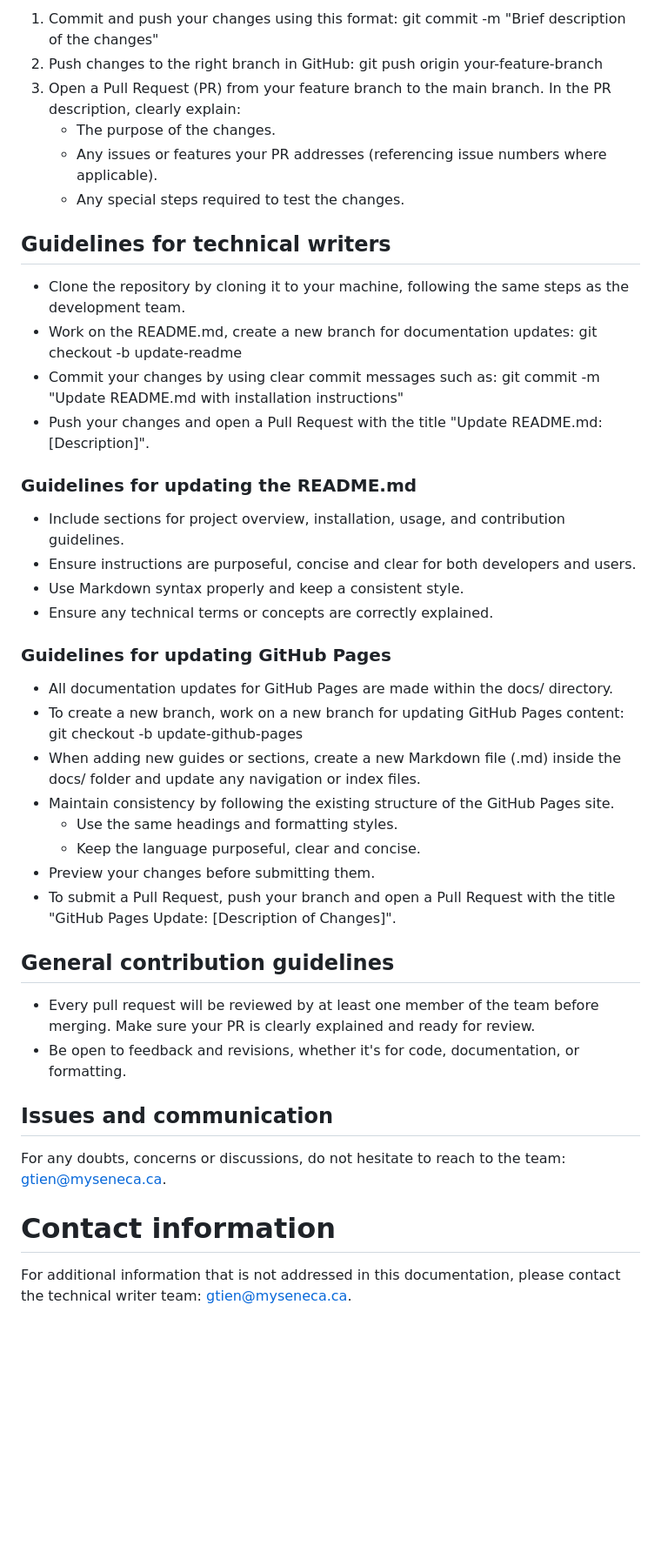
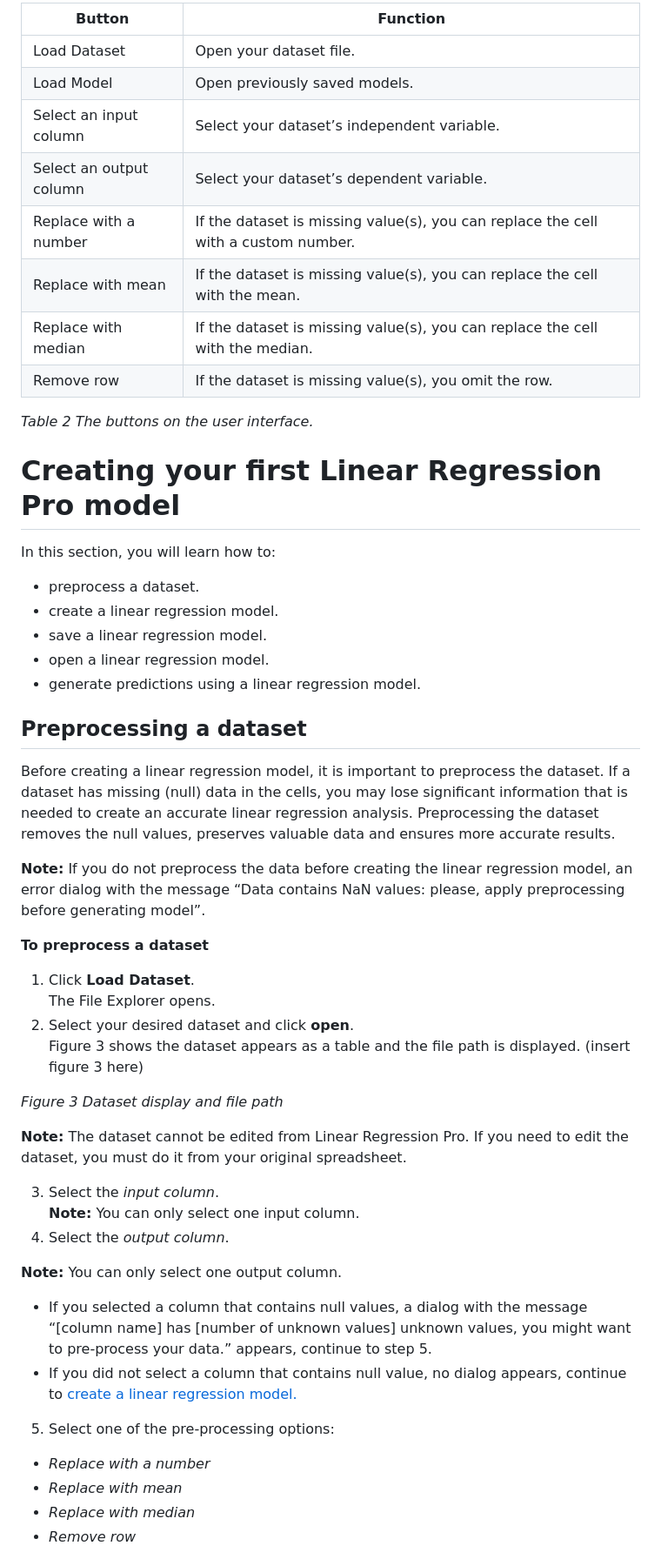
Before and after one commit to miguelperezfrancos/Collaborative-Software-Development-Project---UDC-SENECA, a Markdown page: README.md, the part around one of its changes. Shown at 87% size. Drawn GitHub-style; blank space fills up the shorter version.

```diff
--- a/README.md
+++ b/README.md
@@ -275,45 +248,57 @@ Thank you for taking part of this project! Please kindly follow the specific gui
 
-1. Commit and push your changes using this format: git commit -m "Brief description of the changes"
-2. Push changes to the right branch in GitHub: git push origin your-feature-branch
-3. Open a Pull Request (PR) from your feature branch to the main branch. In the PR description, clearly explain:
-    - The purpose of the changes.
-    - Any issues or features your PR addresses (referencing issue numbers where applicable).
-    - Any special steps required to test the changes.
+| Button | Function |
+| --- | --- |
+| Load Dataset | Open your dataset file. |
+| Load Model | Open previously saved models. |
+| Select an input column | Select your dataset’s independent variable. |
+| Select an output column | Select your dataset’s dependent variable. |
+| Replace with a number | If the dataset is missing value(s), you can replace the cell with a custom number. |
+| Replace with mean | If the dataset is missing value(s), you can replace the cell with the mean. |
+| Replace with median | If the dataset is missing value(s), you can replace the cell with the median. |
+| Remove row | If the dataset is missing value(s), you omit the row. |
 
-## Guidelines for technical writers
+_Table 2 The buttons on the user interface._
 
-- Clone the repository by cloning it to your machine, following the same steps as the development team.
-- Work on the README.md, create a new branch for documentation updates: git checkout -b update-readme
-- Commit your changes by using clear commit messages such as: git commit -m "Update README.md with installation instructions"
-- Push your changes and open a Pull Request with the title "Update README.md: \[Description\]".
+# Creating your first Linear Regression Pro model
 
-### Guidelines for updating the README.md
+In this section, you will learn how to:
 
-- Include sections for project overview, installation, usage, and contribution guidelines.
-- Ensure instructions are purposeful, concise and clear for both developers and users.
-- Use Markdown syntax properly and keep a consistent style.
-- Ensure any technical terms or concepts are correctly explained.
+- preprocess a dataset.
+- create a linear regression model.
+- save a linear regression model.
+- open a linear regression model.
+- generate predictions using a linear regression model.
 
-### Guidelines for updating GitHub Pages
+## Preprocessing a dataset
 
-- All documentation updates for GitHub Pages are made within the docs/ directory.
-- To create a new branch, work on a new branch for updating GitHub Pages content: git checkout -b update-github-pages
-- When adding new guides or sections, create a new Markdown file (.md) inside the docs/ folder and update any navigation or index files.
-- Maintain consistency by following the existing structure of the GitHub Pages site.
-  - Use the same headings and formatting styles.
-  - Keep the language purposeful, clear and concise.
-- Preview your changes before submitting them.
-- To submit a Pull Request, push your branch and open a Pull Request with the title "GitHub Pages Update: \[Description of Changes\]".
+Before creating a linear regression model, it is important to preprocess the dataset. If a dataset has missing (null) data in the cells, you may lose significant information that is needed to create an accurate linear regression analysis. Preprocessing the dataset removes the null values, preserves valuable data and ensures more accurate results.
 
-## General contribution guidelines
+**Note:** If you do not preprocess the data before creating the linear regression model, an error dialog with the message “Data contains NaN values: please, apply preprocessing before generating model”.
 
-- Every pull request will be reviewed by at least one member of the team before merging. Make sure your PR is clearly explained and ready for review.
-- Be open to feedback and revisions, whether it's for code, documentation, or formatting.
+**To preprocess a dataset**
 
-## Issues and communication
+1. Click **Load Dataset**.
+    The File Explorer opens.
+2. Select your desired dataset and click **open**.
+    Figure 3 shows the dataset appears as a table and the file path is displayed.
+    (insert figure 3 here)
 
-For any doubts, concerns or discussions, do not hesitate to reach to the team: [gtien@myseneca.ca](mailto:gtien@myseneca.ca).
+_Figure 3 Dataset display and file path_
 
-# Contact information
+**Note:** The dataset cannot be edited from Linear Regression Pro. If you need to edit the dataset, you must do it from your original spreadsheet.
 
-For additional information that is not addressed in this documentation, please contact the technical writer team: [gtien@myseneca.ca](mailto:gtien@myseneca.ca).
+3. Select the _input column_.
+    **Note:** You can only select one input column.
+4. Select the _output column_.
+
+**Note:** You can only select one output column.
+- If you selected a column that contains null values, a dialog with the message “\[column name\] has \[number of unknown values\] unknown values, you might want to pre-process your data.” appears, continue to step 5.
+- If you did not select a column that contains null value, no dialog appears, continue to [create a linear regression model.](#create)
+
+5. Select one of the pre-processing options:
+
+- _Replace with a number_
+- _Replace with mean_
+- _Replace with median_
+- _Remove row_
+
```
Also changed, not shown: other parts of README.md (+183 -134 lines).
